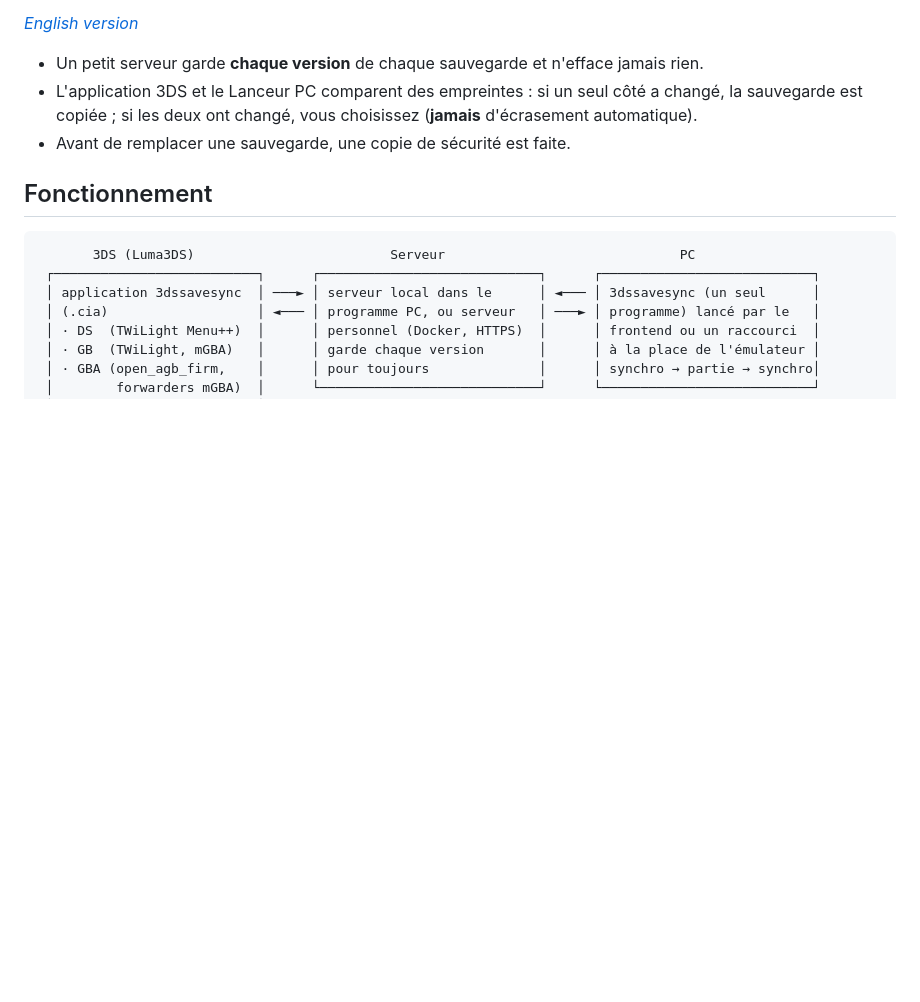
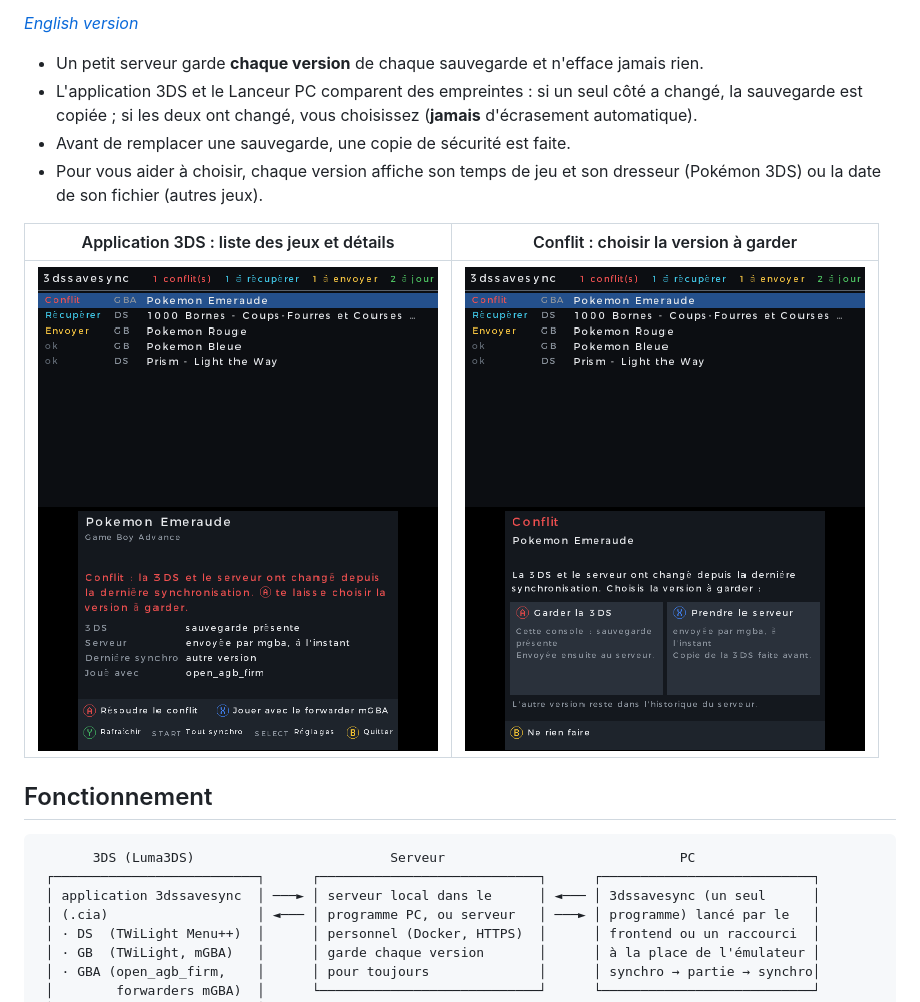
Before and after one commit to programgames/3dssavesync, a Markdown page: README.fr.md, the part around the change. Drawn GitHub-style; pictures changed too: docs/images/homebrew-fr-1.png (added), docs/images/homebrew-fr-2.png (added); blank space fills up the shorter version.

```diff
--- a/README.fr.md
+++ b/README.fr.md
@@ -7,6 +7,11 @@ Jouer à la même partie sur une 3DS modifiée et sur un émulateur PC, sans cop
 - Un petit serveur garde **chaque version** de chaque sauvegarde et n'efface jamais rien.
 - L'application 3DS et le Lanceur PC comparent des empreintes : si un seul côté a changé, la sauvegarde est copiée ; si les deux ont changé, vous choisissez (**jamais** d'écrasement automatique).
 - Avant de remplacer une sauvegarde, une copie de sécurité est faite.
+- Pour vous aider à choisir, chaque version affiche son temps de jeu et son dresseur (Pokémon 3DS) ou la date de son fichier (autres jeux).
+
+| Application 3DS : liste des jeux et détails | Conflit : choisir la version à garder |
+|---|---|
+| ![Écran principal de l'application 3DS](docs/images/homebrew-fr-1.png) | ![Écran de Conflit de l'application 3DS](docs/images/homebrew-fr-2.png) |
 
 ## Fonctionnement
 
```
Also changed, not shown: README.md (+5 -0 lines), docs/images/homebrew-en-1.png (added), docs/images/homebrew-en-2.png (added).
